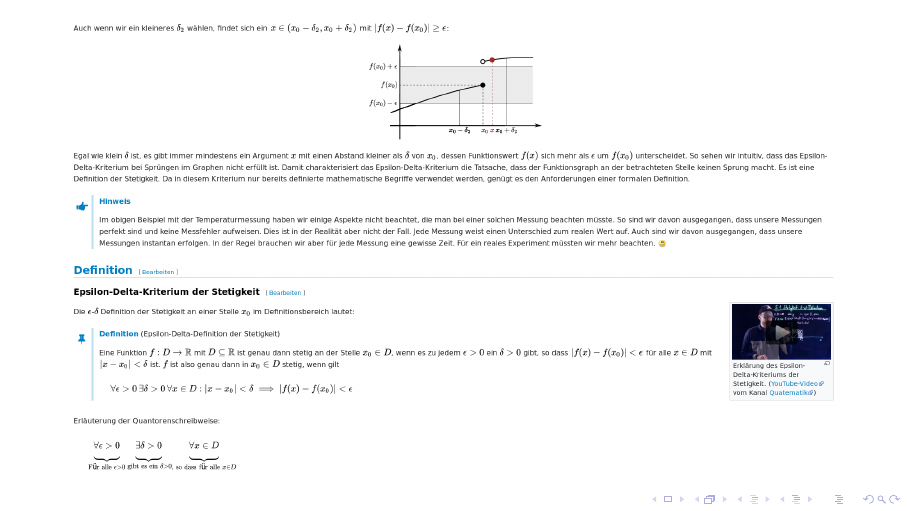
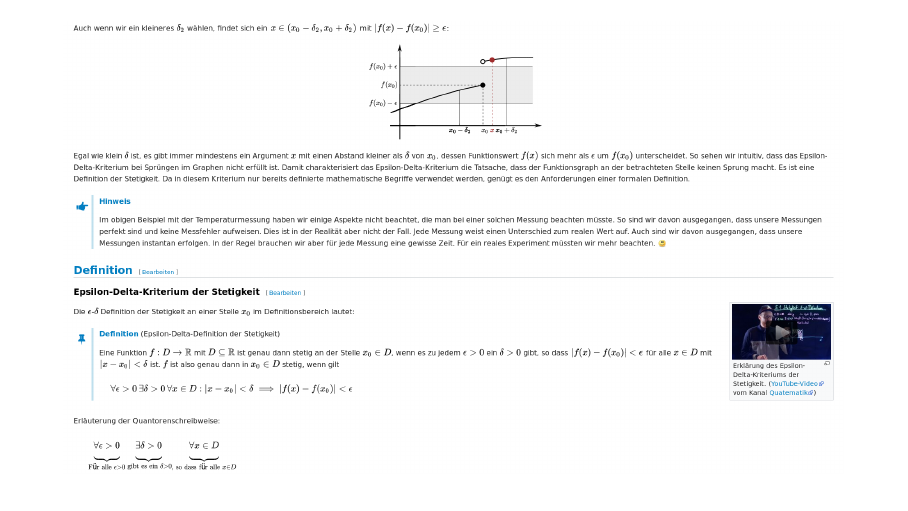
Before and after one commit to serlo-org/serlo-lightning-talk-35c3, LaTeX slides (slides.tex): page 1 of 3. Compiled offline with pdfLaTeX.

Commit message:
Remove beamer navigation symbols

```diff
--- a/slides.tex
+++ b/slides.tex
@@ -1,6 +1,8 @@
 \documentclass[aspectratio=169]{beamer}
 
 \usepackage{tikz}
+
+\beamertemplatenavigationsymbolsempty%
 
 \definecolor{sblau}{HTML}{007ec1}
 
```
